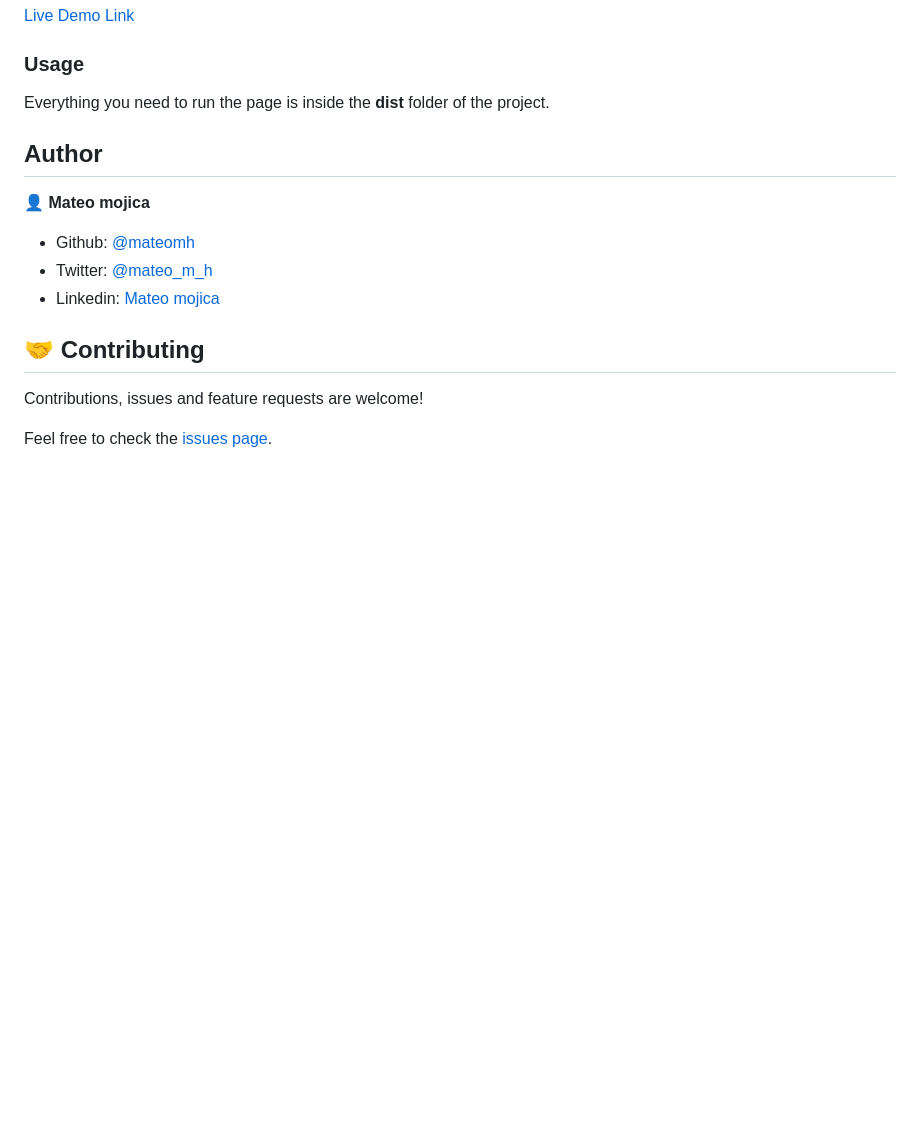
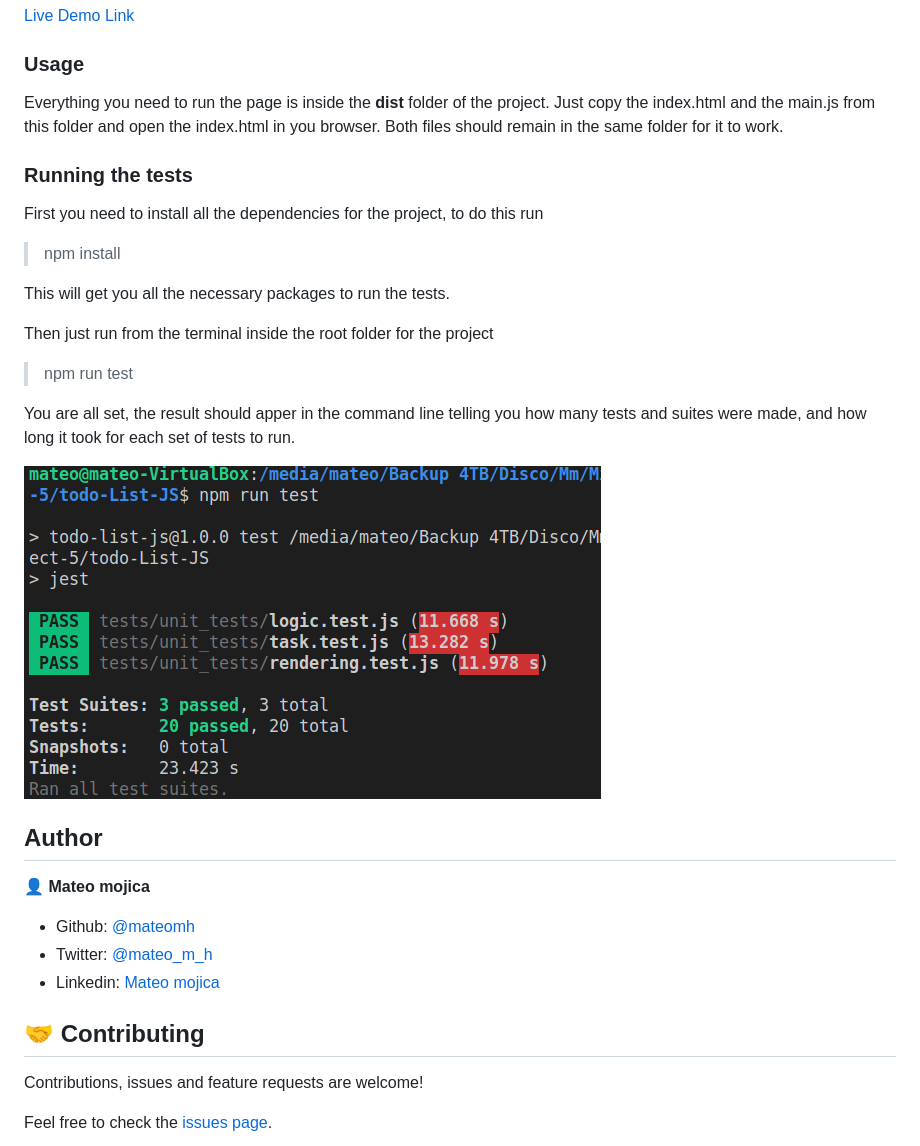
Before and after one commit to mateomh/todo-List-JS, a Markdown page: README.md, the part around the change. Rendered like a GitHub page; pictures changed too: test_screenshot.png (added); blank space fills up the shorter version.

Commit message:
Update README.md and add screenshot for the tests

```diff
--- a/README.md
+++ b/README.md
@@ -22,7 +22,24 @@ This project is part of the Micorverse Javascript Module. The idea is tu use DOM
 
 ### Usage
 
-Everything you need to run the page is inside the **dist** folder of the project.
+Everything you need to run the page is inside the **dist** folder of the project. Just copy the index.html and the main.js from this folder and open the index.html in you browser. Both files should remain in the same folder for it to work.
+
+### Running the tests
+
+First you need to install all the dependencies for the project, to do this run
+
+> npm install
+
+This will get you all the necessary packages to run the tests.
+
+Then just run from the terminal inside the root folder for the project
+
+> npm run test
+
+You are all set, the result should apper in the command line telling you how many tests and suites were made, and how long it took for each set of tests to run.
+
+![test screenshot](./test_screenshot.png)
+
 
 ## Author
 
```
